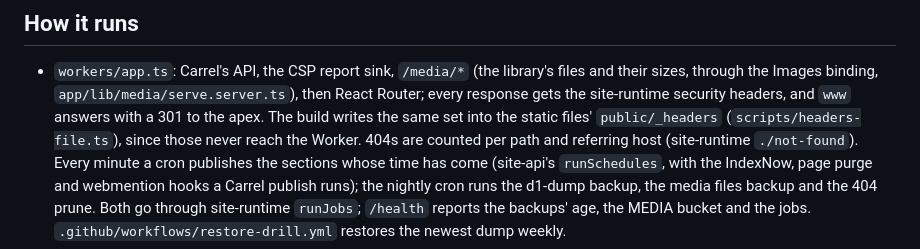
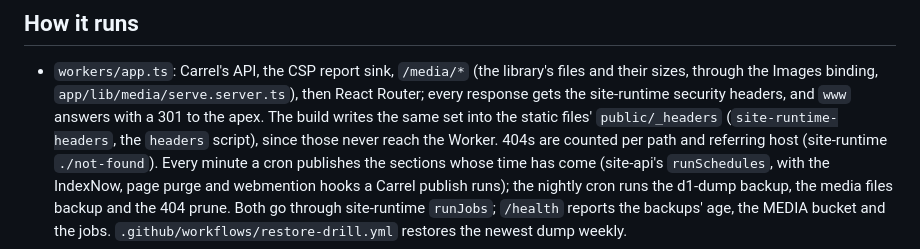
Before and after one commit to DrDustinEdwards/julieedwards-info, a Markdown page: README.md, the part around the change. Drawn GitHub-style.

Commit message:
README: headers come from site-runtime-headers (#168)
* README: headers come from site-runtime-headers

* Restore main's package files the squash reverted

```diff
--- a/README.md
+++ b/README.md
@@ -37,7 +37,7 @@ delete read the sections' published text and waiting drafts, so a file a section
 - `workers/app.ts`: Carrel's API, the CSP report sink, `/media/*` (the library's files and their sizes,
   through the Images binding, `app/lib/media/serve.server.ts`), then React Router; every response gets the
   site-runtime security headers, and `www` answers with a 301 to the apex. The build writes the same set into
-  the static files' `public/_headers` (`scripts/headers-file.ts`), since those never reach the Worker. 404s are
+  the static files' `public/_headers` (`site-runtime-headers`, the `headers` script), since those never reach the Worker. 404s are
   counted per path and referring host (site-runtime `./not-found`). Every minute a cron publishes the sections whose
   time has come (site-api's `runSchedules`, with the IndexNow, page purge and webmention hooks a Carrel publish runs);
   the nightly cron runs the d1-dump backup, the media files backup and the 404 prune. Both go through site-runtime
```
